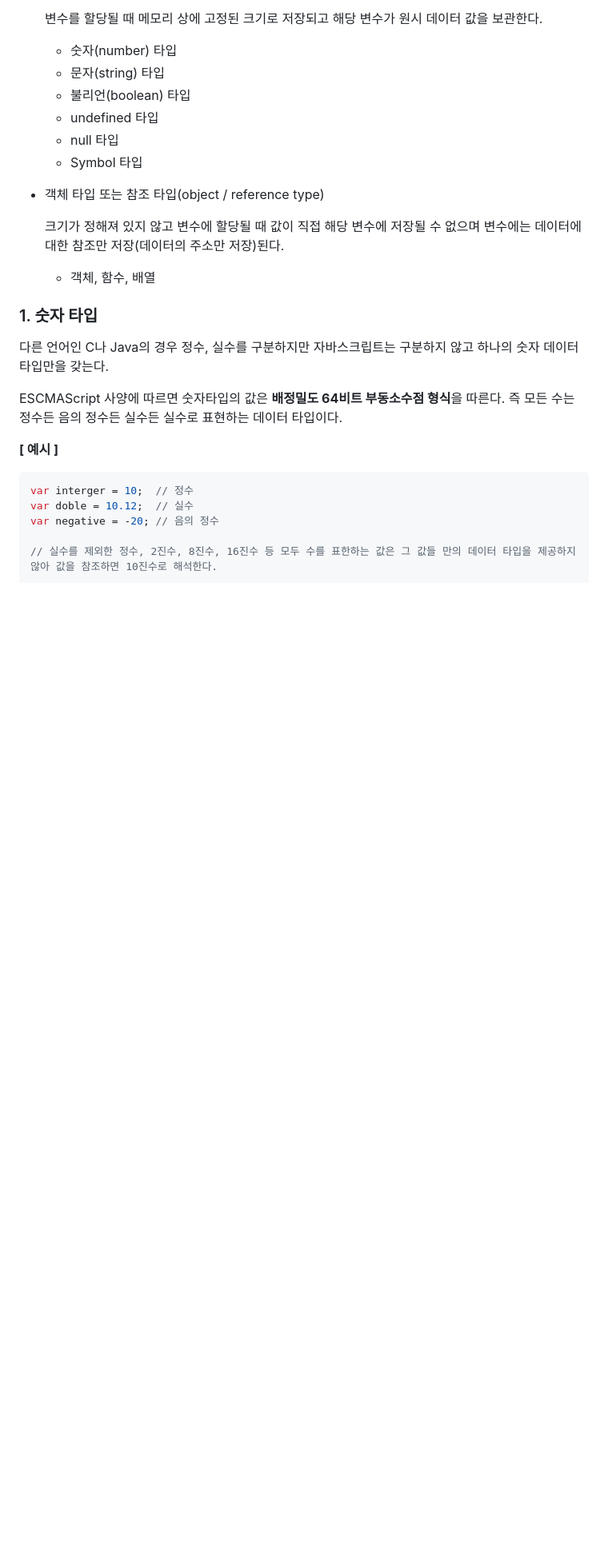
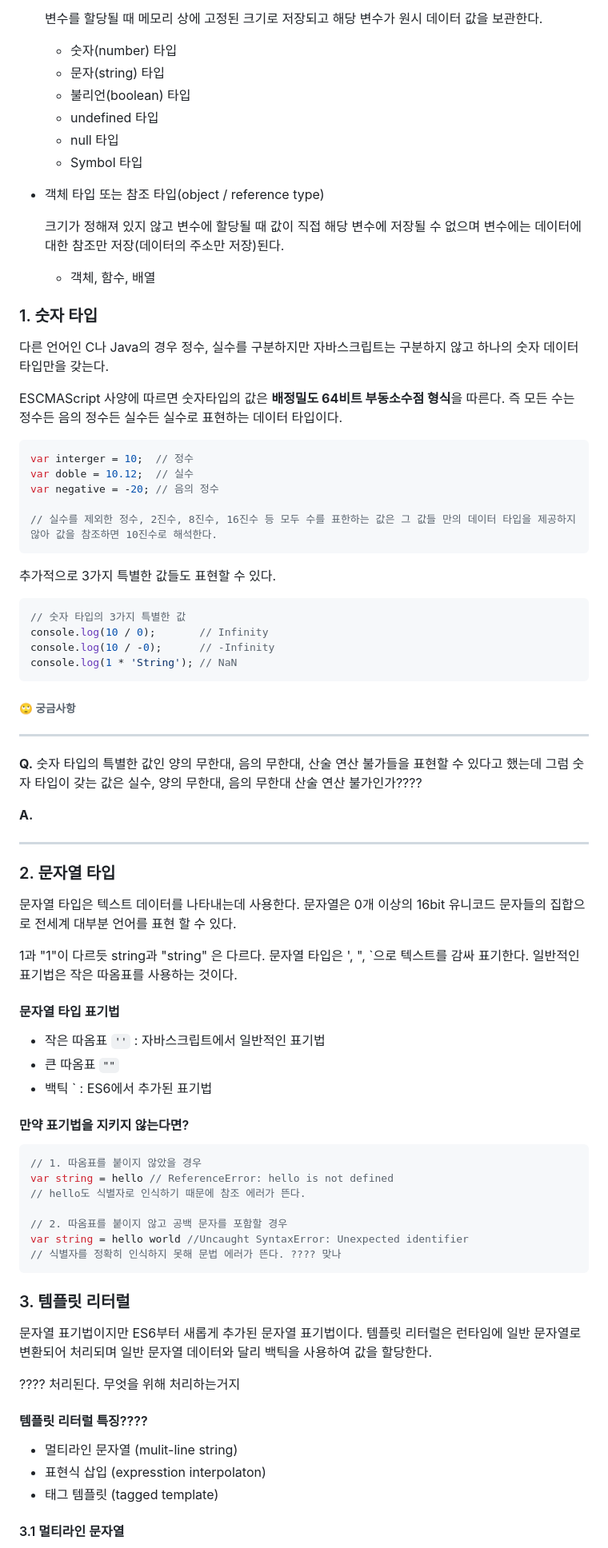
Before and after one commit to tinkerbell93/TIL, a Markdown page: JavaScript/FDS/200422-6-7.md, the part around the change printed below. Shown: that part at 80% size. Drawn GitHub-style; blank space fills up the shorter version.

````diff
--- a/JavaScript/FDS/200422-6-7.md
+++ b/JavaScript/FDS/200422-6-7.md
@@ -27,8 +27,6 @@
 
 ESCMAScript 사양에 따르면 숫자타입의 값은 **배정밀도 64비트 부동소수점 형식**을 따른다. 즉 모든 수는 정수든 음의 정수든 실수든 실수로 표현하는 데이터 타입이다.
 
-**[ 예시 ]**
-
 ```javascript
 var interger = 10;  // 정수
 var doble = 10.12;  // 실수
@@ -37,10 +35,64 @@ var negative = -20; // 음의 정수
 // 실수를 제외한 정수, 2진수, 8진수, 16진수 등 모두 수를 표한하는 값은 그 값들 만의 데이터 타입을 제공하지 않아 값을 참조하면 10진수로 해석한다.
 ```
 
+추가적으로 3가지 특별한 값들도 표현할 수 있다.
+
+```javascript
+// 숫자 타입의 3가지 특별한 값
+console.log(10 / 0);       // Infinity
+console.log(10 / -0);      // -Infinity
+console.log(1 * 'String'); // NaN
+```
+
+###### 🙄 궁금사항
+
+---
+
+**Q.** 숫자 타입의 특별한 값인 양의 무한대, 음의 무한대, 산술 연산 불가들을 표현할 수 있다고 했는데 그럼 숫자 타입이 갖는 값은 실수, 양의 무한대, 음의 무한대 산술 연산 불가인가????
+
+**A.**
+
+---
 
 
 
+### 2. 문자열 타입
+
+문자열 타입은 텍스트 데이터를 나타내는데 사용한다. 문자열은 0개 이상의 16bit 유니코드 문자들의 집합으로 전세계 대부분 언어를 표현 할 수 있다.
+
+1과 "1"이 다르듯 string과 "string" 은 다르다. 문자열 타입은 ', ", `으로 텍스트를 감싸 표기한다. 일반적인 표기법은 작은 따옴표를 사용하는 것이다.
+
+#### 문자열 타입 표기법
+
+- 작은 따옴표 `''` : 자바스크립트에서 일반적인 표기법
+- 큰 따옴표 `""`
+- 백틱 ` : ES6에서 추가된 표기법
+
+#### 만약 표기법을 지키지 않는다면?
+
+```javascript
+// 1. 따옴표를 붙이지 않았을 경우
+var string = hello // ReferenceError: hello is not defined
+// hello도 식별자로 인식하기 때문에 참조 에러가 뜬다.
+
+// 2. 따옴표를 붙이지 않고 공백 문자를 포함할 경우
+var string = hello world //Uncaught SyntaxError: Unexpected identifier
+// 식별자를 정확히 인식하지 못해 문법 에러가 뜬다. ???? 맞나
+```
 
 
 
-######
+### 3. 템플릿 리터럴
+
+문자열 표기법이지만 ES6부터 새롭게 추가된 문자열 표기법이다. 템플릿 리터럴은 런타임에 일반 문자열로 변환되어 처리되며 일반 문자열 데이터와 달리 백틱을 사용하여 값을 할당한다.
+
+???? 처리된다. 무엇을 위해 처리하는거지
+
+#### 템플릿 리터럴 특징????
+
+- 멀티라인 문자열 (mulit-line string)
+- 표현식 삽입 (expresstion interpolaton)
+- 태그 템플릿 (tagged template)
+
+#### 3.1 멀티라인 문자열
+
````
Also changed, not shown: other parts of JavaScript/FDS/200422-6-7.md (+69 -0 lines), JavaScript/img/200423-01.jpg (added), JavaScript/img/200423-02.jpg (added).
